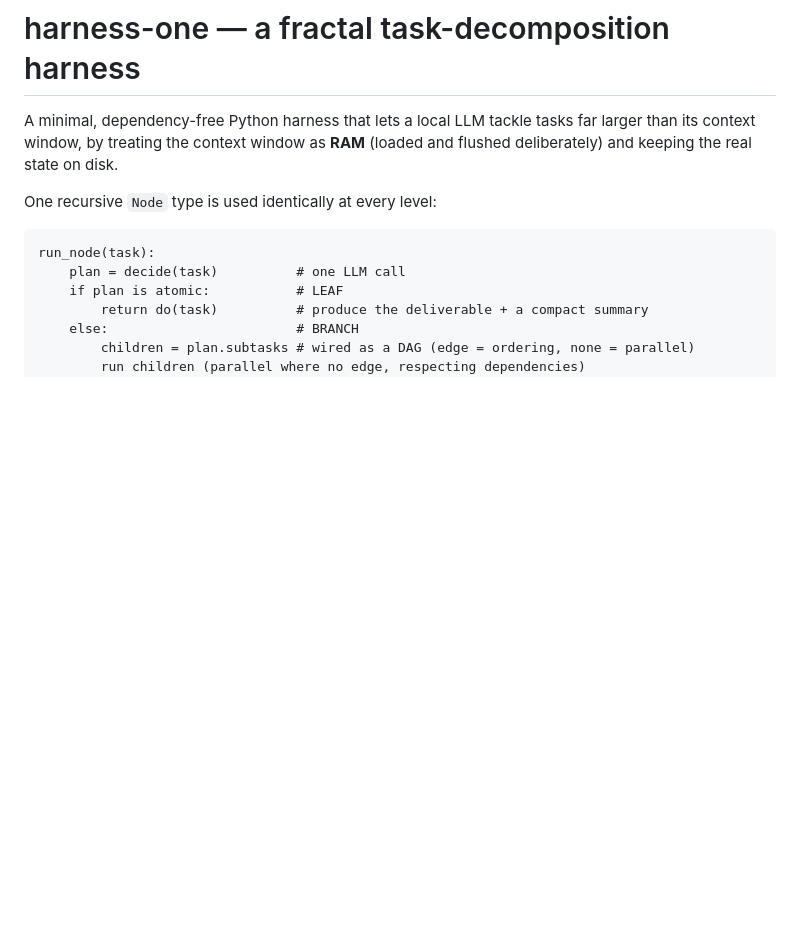
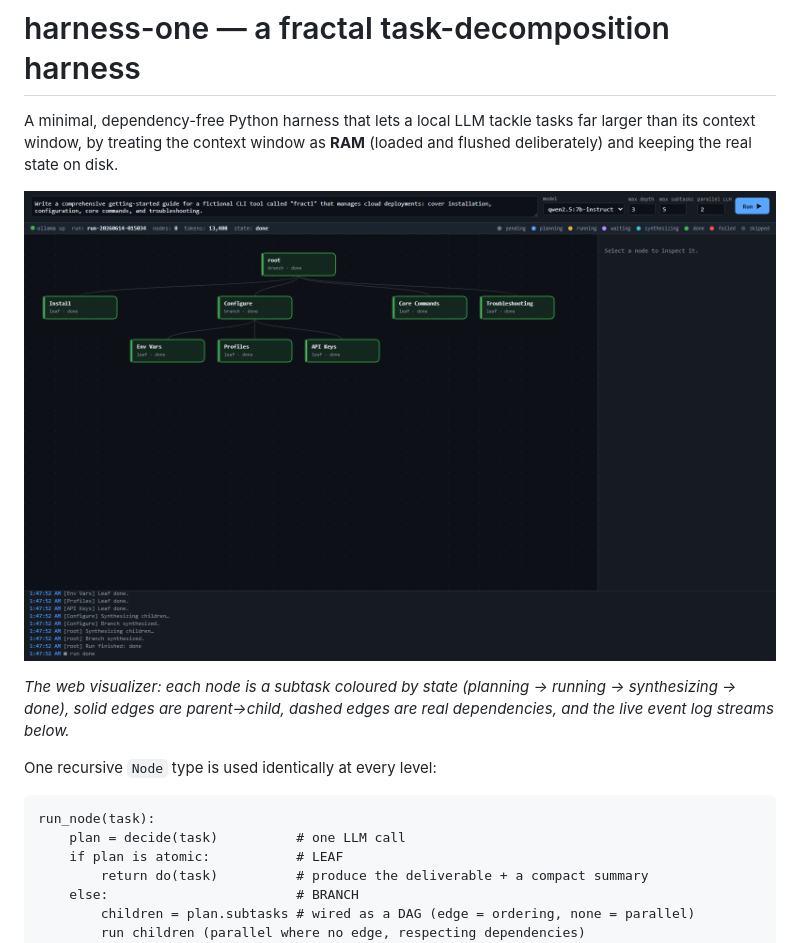
Before and after one commit to ezzcodeezzlife/harness-one, a Markdown page: README.md, the part around the change. Drawn GitHub-style; blank space fills up the shorter version.

Commit message:
docs: show the web UI screenshot in the README
Co-Authored-By: Claude Opus 4.8 (1M context) <noreply@anthropic.com>

```diff
--- a/README.md
+++ b/README.md
@@ -3,6 +3,12 @@
 A minimal, dependency-free Python harness that lets a local LLM tackle tasks far
 larger than its context window, by treating the context window as **RAM** (loaded
 and flushed deliberately) and keeping the real state on disk.
+
+![The live web UI — a task tree building in real time](ui_shot.png)
+
+*The web visualizer: each node is a subtask coloured by state (planning → running
+→ synthesizing → done), solid edges are parent→child, dashed edges are real
+dependencies, and the live event log streams below.*
 
 One recursive `Node` type is used identically at every level:
 
```
